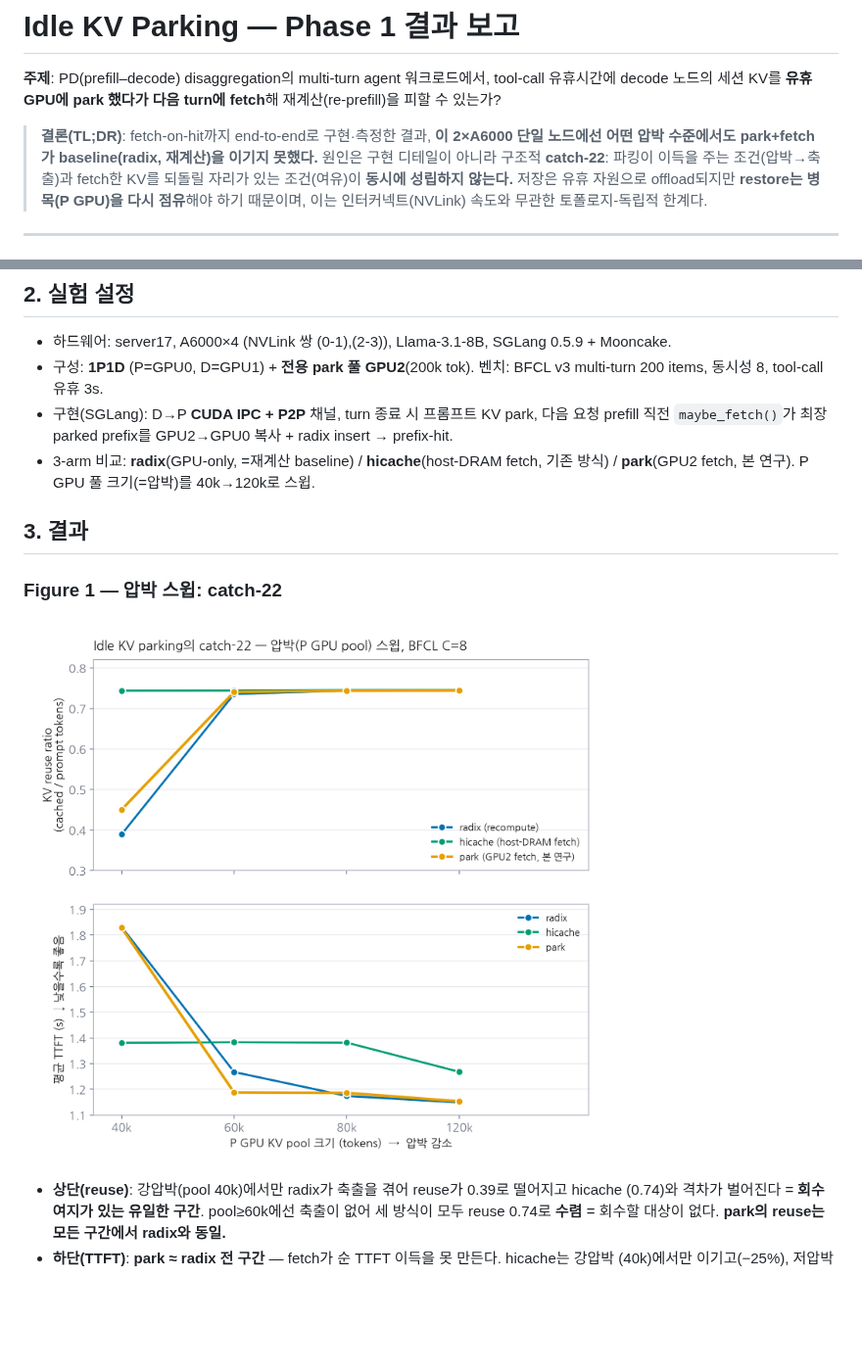
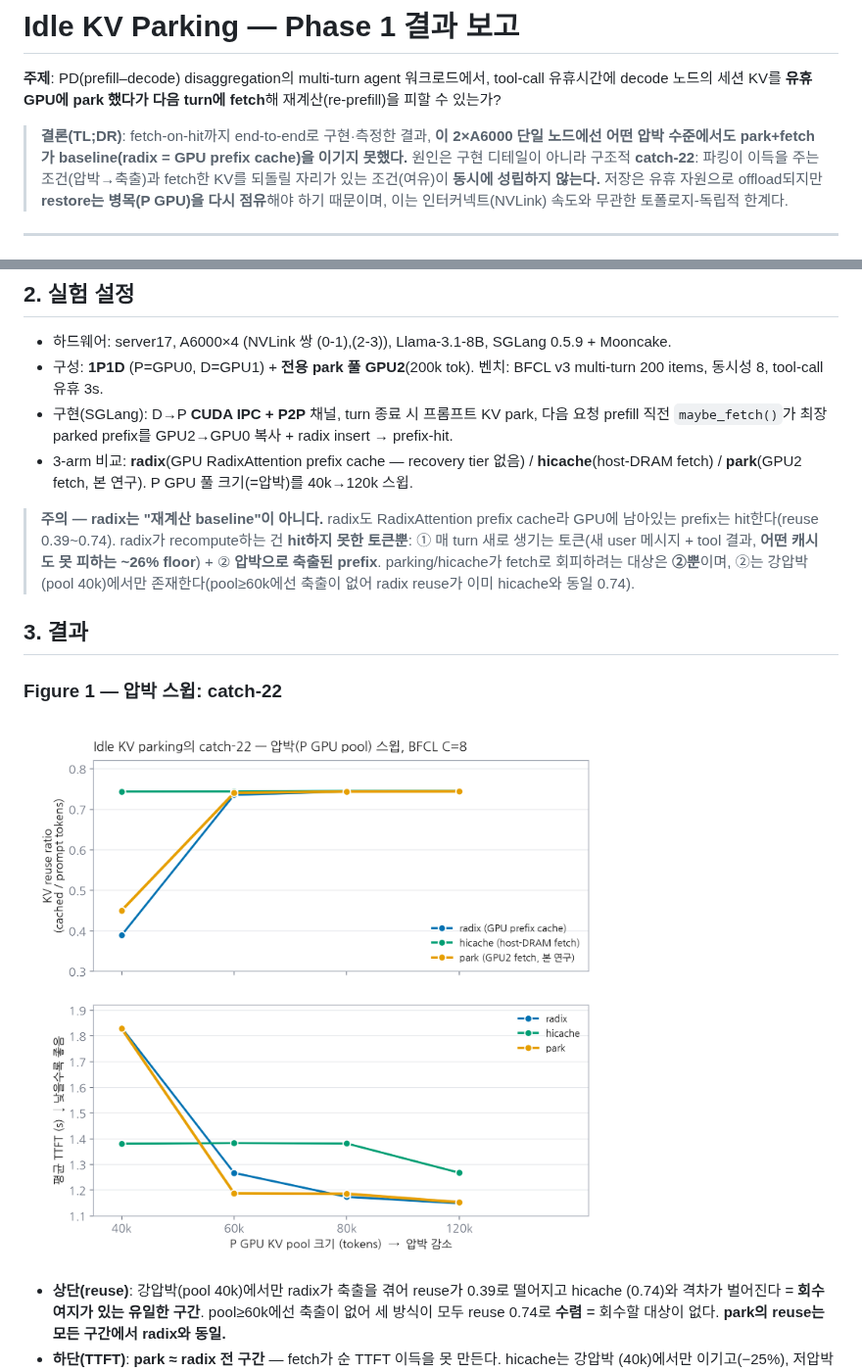
Before and after one commit to ddoddii/experiments, a Markdown page: results/phase1_report/report.md, 2 parts joined by grey strips. Shown at 98% size. Rendered like a GitHub page; pictures changed too: results/phase1_report/catch22_pressure.png; blank space fills up the shorter version.

```diff
--- a/results/phase1_report/report.md
+++ b/results/phase1_report/report.md
@@ -5,7 +5,7 @@ decode 노드의 세션 KV를 **유휴 GPU에 park 했다가 다음 turn에 fetc
 피할 수 있는가?
 
 > **결론(TL;DR)**: fetch-on-hit까지 end-to-end로 구현·측정한 결과, **이 2×A6000 단일 노드에선
-> 어떤 압박 수준에서도 park+fetch가 baseline(radix, 재계산)을 이기지 못했다.** 원인은 구현
+> 어떤 압박 수준에서도 park+fetch가 baseline(radix = GPU prefix cache)을 이기지 못했다.** 원인은 구현
 > 디테일이 아니라 구조적 **catch-22**: 파킹이 이득을 주는 조건(압박→축출)과 fetch한 KV를 되돌릴
 > 자리가 있는 조건(여유)이 **동시에 성립하지 않는다.** 저장은 유휴 자원으로 offload되지만
 > **restore는 병목(P GPU)을 다시 점유**해야 하기 때문이며, 이는 인터커넥트(NVLink) 속도와
@@ -28,8 +28,14 @@ decode 노드의 세션 KV를 **유휴 GPU에 park 했다가 다음 turn에 fetc
   200 items, 동시성 8, tool-call 유휴 3s.
 - 구현(SGLang): D→P **CUDA IPC + P2P** 채널, turn 종료 시 프롬프트 KV park, 다음 요청 prefill 직전
   `maybe_fetch()`가 최장 parked prefix를 GPU2→GPU0 복사 + radix insert → prefix-hit.
-- 3-arm 비교: **radix**(GPU-only, =재계산 baseline) / **hicache**(host-DRAM fetch, 기존 방식) /
-  **park**(GPU2 fetch, 본 연구). P GPU 풀 크기(=압박)를 40k→120k로 스윕.
+- 3-arm 비교: **radix**(GPU RadixAttention prefix cache — recovery tier 없음) /
+  **hicache**(host-DRAM fetch) / **park**(GPU2 fetch, 본 연구). P GPU 풀 크기(=압박)를 40k→120k 스윕.
+
+> **주의 — radix는 "재계산 baseline"이 아니다.** radix도 RadixAttention prefix cache라 GPU에
+> 남아있는 prefix는 hit한다(reuse 0.39~0.74). radix가 recompute하는 건 **hit하지 못한 토큰뿐**:
+> ① 매 turn 새로 생기는 토큰(새 user 메시지 + tool 결과, **어떤 캐시도 못 피하는 ~26% floor**) +
+> ② **압박으로 축출된 prefix**. parking/hicache가 fetch로 회피하려는 대상은 **②뿐**이며, ②는
+> 강압박(pool 40k)에서만 존재한다(pool≥60k에선 축출이 없어 radix reuse가 이미 hicache와 동일 0.74).
 
 ## 3. 결과
 
```
Also changed, not shown: phase1.md (+1 -1 lines), 2 other files.
